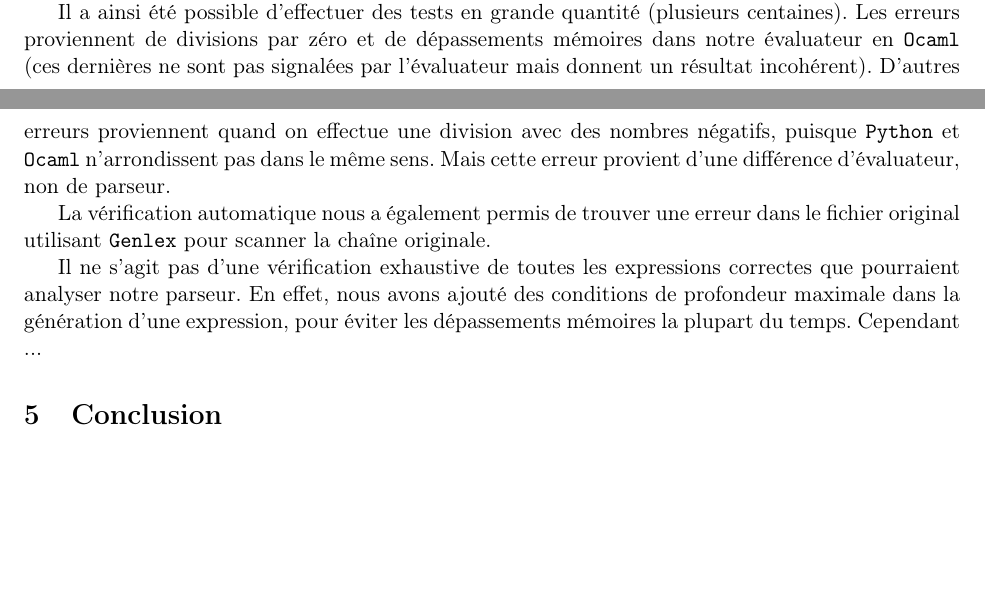
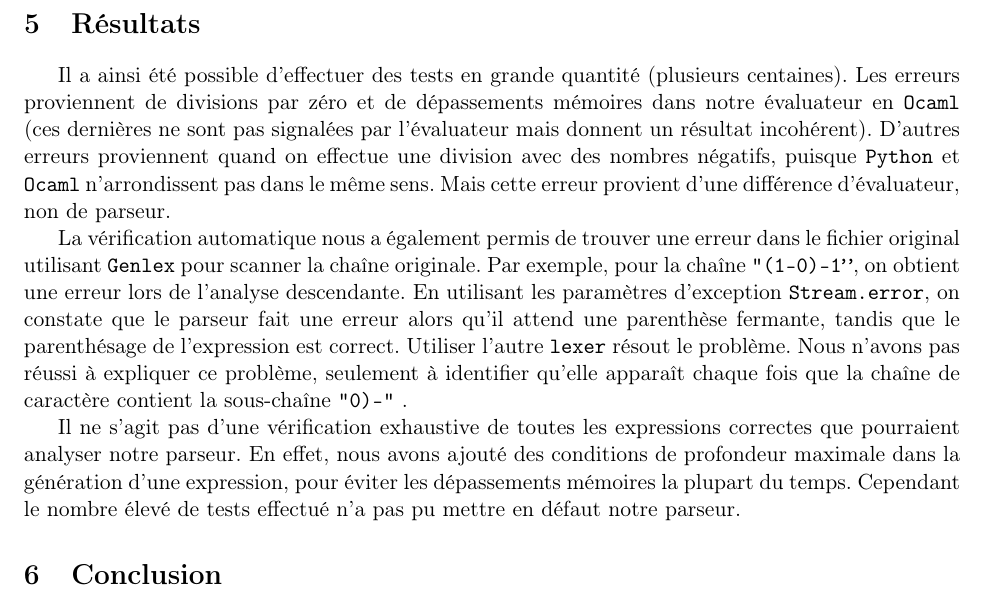
Before and after one commit to Aurele-Barriere/COMP_homework, a LaTeX document (rapport/rapport.tex): two parts of pages 3 and 4 of 4 before the commit and part of page 4 of 4 after it, the two joined at a grey line, cut at the place of the change, the shorter picture padded with empty space. Compiled offline with pdfLaTeX.

Commit message:
explaining Genlex problem

```diff
--- a/rapport/rapport.tex
+++ b/rapport/rapport.tex
@@ -145,16 +145,15 @@ Dans un second temps, nous avons créé un générateur aléatoire d'expressions
 
 Enfin, un programme en \texttt{bash} appelle le générateur et récupère une chaîne de caractères. Puis cette chaîne de caractère est scannée, analysée puis évaluée par notre parseur. D'un autre côté, on évalue également l'expression en \texttt{Python} (qui utilise les mêmes priorités et associativité que celles de notre parseur). Enfin, on compare les résultats.
 
+\section{Résultats}
+
 Il a ainsi été possible d'effectuer des tests en grande quantité (plusieurs centaines).
 Les erreurs proviennent de divisions par zéro et de dépassements mémoires dans notre évaluateur en \texttt{Ocaml} (ces dernières ne sont pas signalées par l'évaluateur mais donnent un résultat incohérent). D'autres erreurs proviennent quand on effectue une division avec des nombres négatifs, puisque \texttt{Python} et \texttt{Ocaml} n'arrondissent pas dans le même sens. Mais cette erreur provient d'une différence d'évaluateur, non de parseur.
 
-La vérification automatique nous a également permis de trouver une erreur dans le fichier original utilisant \texttt{Genlex} pour scanner la chaîne originale. % to be continued
+La vérification automatique nous a également permis de trouver une erreur dans le fichier original utilisant \texttt{Genlex} pour scanner la chaîne originale. Par exemple, pour la chaîne \texttt{"(1-0)-1''}, on obtient une erreur lors de l'analyse descendante. En utilisant les paramètres d'exception \texttt{Stream.error}, on constate que le parseur fait une erreur alors qu'il attend une parenthèse fermante, tandis que le parenthésage de l'expression est correct. Utiliser l'autre \texttt{lexer} résout le problème. Nous n'avons pas réussi à expliquer ce problème, seulement à identifier qu'elle apparaît chaque fois que la chaîne de caractère contient la sous-chaîne \texttt{"0)-"} .
 
 
-
-
-
-Il ne s'agit pas d'une vérification exhaustive de toutes les expressions correctes que pourraient analyser notre parseur. En effet, nous avons ajouté des conditions de profondeur maximale dans la génération d'une expression, pour éviter les dépassements mémoires la plupart du temps. Cependant ...
+Il ne s'agit pas d'une vérification exhaustive de toutes les expressions correctes que pourraient analyser notre parseur. En effet, nous avons ajouté des conditions de profondeur maximale dans la génération d'une expression, pour éviter les dépassements mémoires la plupart du temps. Cependant le nombre élevé de tests effectué n'a pas pu mettre en défaut notre parseur.
 
 \section{Conclusion}
 Pour réaliser ce parseur, il nous a fallu nous intéresser au fonctionnement de l'analyse descendante, pour adapter nos règles à la méthode utilisée (pas de récursivités gauches par exemple). Il a fallu également s'adapter à l'outil utilisé, les \texttt{stream parsers} de \texttt{Camlp4} (pas de schémas qui commencent par la même séquence).
```
Also changed, not shown: rapport/rapport.pdf.
